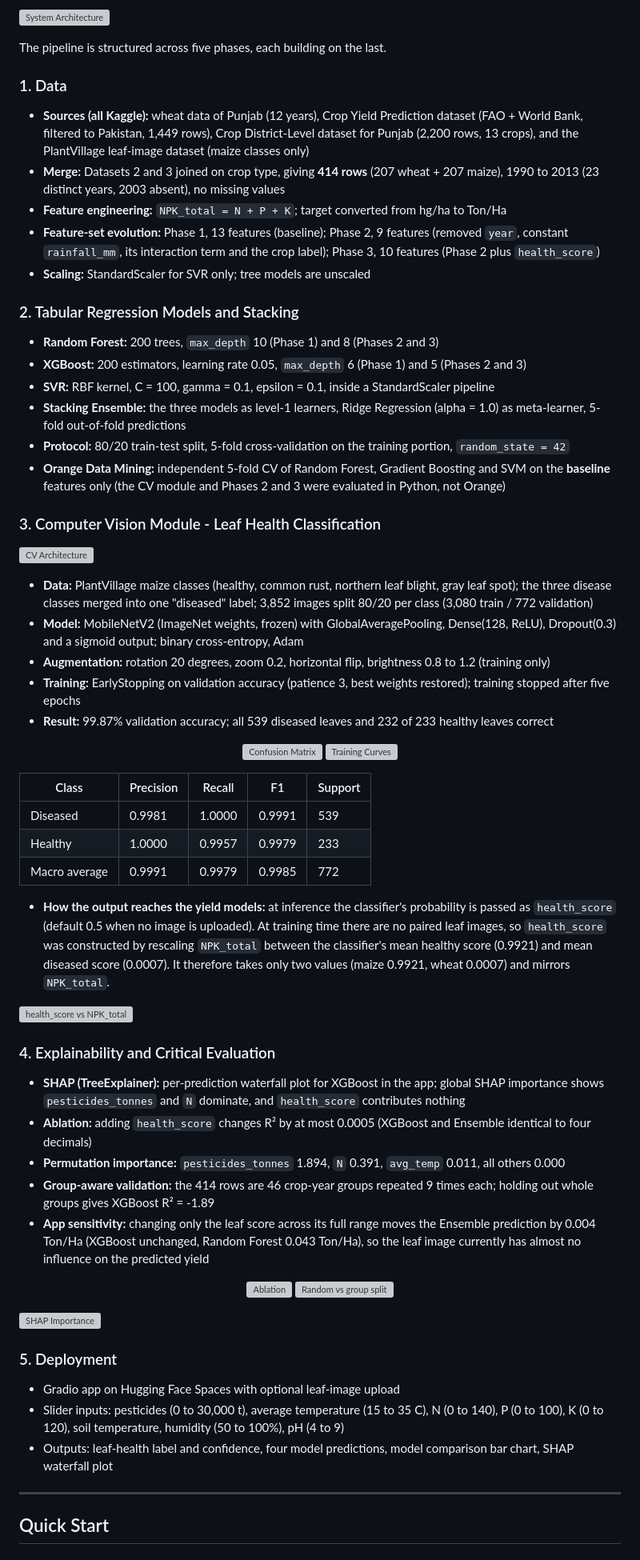
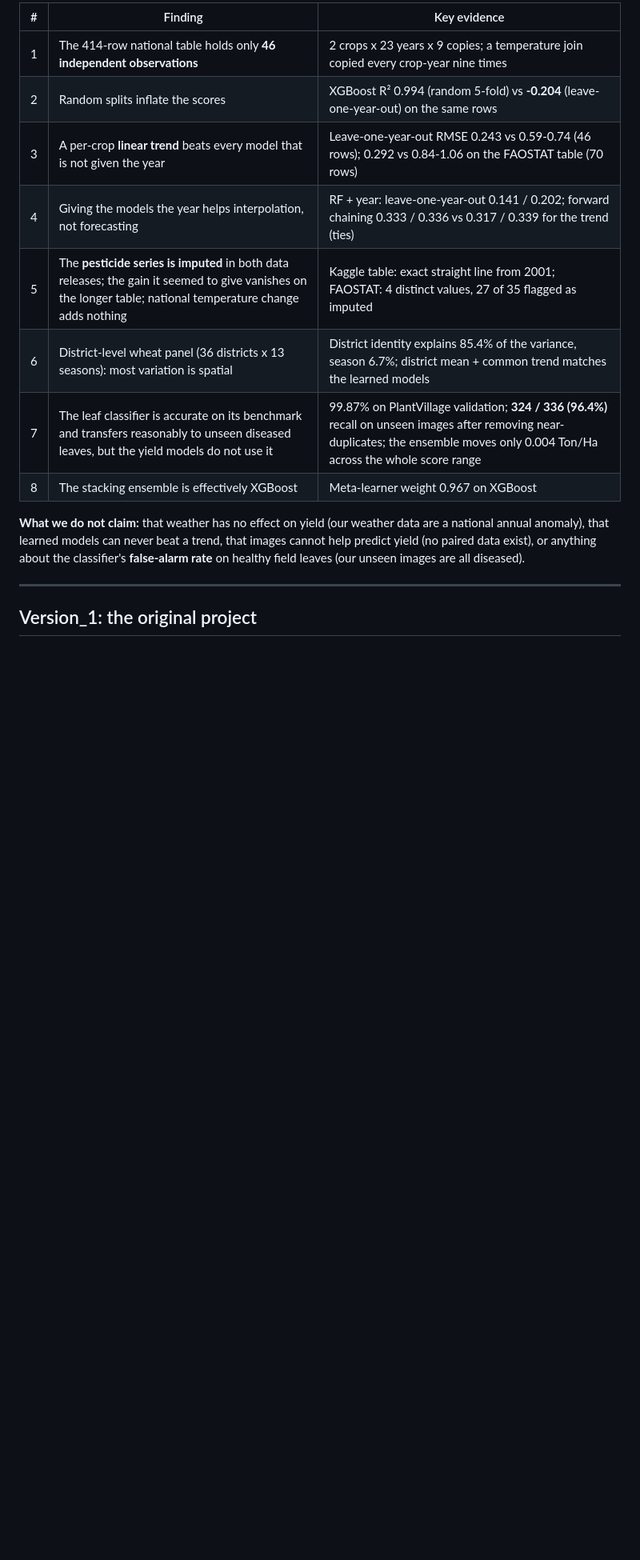
Before and after one commit to AminahAsif/Crop_Yield_Prediction-_Punjab, a Markdown page: README.md, the part around one of its changes. Shown at 80% size. Rendered like a GitHub page; blank space fills up the shorter version; grey boxes are pictures that could not be loaded.

```diff
--- a/README.md
+++ b/README.md
@@ -63,72 +62,18 @@ Optionally upload a maize leaf image, set climate and soil parameters, and get:
 
-![System Architecture](Results/arch.png)
+| # | Finding | Key evidence |
+|---|---------|--------------|
+| 1 | The 414-row national table holds only **46 independent observations** | 2 crops x 23 years x 9 copies; a temperature join copied every crop-year nine times |
+| 2 | Random splits inflate the scores | XGBoost R² 0.994 (random 5-fold) vs **-0.204** (leave-one-year-out) on the same rows |
+| 3 | A per-crop **linear trend** beats every model that is not given the year | Leave-one-year-out RMSE 0.243 vs 0.59-0.74 (46 rows); 0.292 vs 0.84-1.06 on the FAOSTAT table (70 rows) |
+| 4 | Giving the models the year helps interpolation, not forecasting | RF + year: leave-one-year-out 0.141 / 0.202; forward chaining 0.333 / 0.336 vs 0.317 / 0.339 for the trend (ties) |
+| 5 | The **pesticide series is imputed** in both data releases; the gain it seemed to give vanishes on the longer table; national temperature change adds nothing | Kaggle table: exact straight line from 2001; FAOSTAT: 4 distinct values, 27 of 35 flagged as imputed |
+| 6 | District-level wheat panel (36 districts x 13 seasons): most variation is spatial | District identity explains 85.4% of the variance, season 6.7%; district mean + common trend matches the learned models |
+| 7 | The leaf classifier is accurate on its benchmark and transfers reasonably to unseen diseased leaves, but the yield models do not use it | 99.87% on PlantVillage validation; **324 / 336 (96.4%)** recall on unseen images after removing near-duplicates; the ensemble moves only 0.004 Ton/Ha across the whole score range |
+| 8 | The stacking ensemble is effectively XGBoost | Meta-learner weight 0.967 on XGBoost |
 
-The pipeline is structured across five phases, each building on the last.
-
-### 1. Data
-
-- **Sources (all Kaggle):** wheat data of Punjab (12 years), Crop Yield Prediction dataset (FAO + World Bank, filtered to Pakistan, 1,449 rows), Crop District-Level dataset for Punjab (2,200 rows, 13 crops), and the PlantVillage leaf-image dataset (maize classes only)
-- **Merge:** Datasets 2 and 3 joined on crop type, giving **414 rows** (207 wheat + 207 maize), 1990 to 2013 (23 distinct years, 2003 absent), no missing values
-- **Feature engineering:** `NPK_total = N + P + K`; target converted from hg/ha to Ton/Ha
-- **Feature-set evolution:** Phase 1, 13 features (baseline); Phase 2, 9 features (removed `year`, constant `rainfall_mm`, its interaction term and the crop label); Phase 3, 10 features (Phase 2 plus `health_score`)
-- **Scaling:** StandardScaler for SVR only; tree models are unscaled
-
-### 2. Tabular Regression Models and Stacking
-
-- **Random Forest:** 200 trees, `max_depth` 10 (Phase 1) and 8 (Phases 2 and 3)
-- **XGBoost:** 200 estimators, learning rate 0.05, `max_depth` 6 (Phase 1) and 5 (Phases 2 and 3)
-- **SVR:** RBF kernel, C = 100, gamma = 0.1, epsilon = 0.1, inside a StandardScaler pipeline
-- **Stacking Ensemble:** the three models as level-1 learners, Ridge Regression (alpha = 1.0) as meta-learner, 5-fold out-of-fold predictions
-- **Protocol:** 80/20 train-test split, 5-fold cross-validation on the training portion, `random_state = 42`
-- **Orange Data Mining:** independent 5-fold CV of Random Forest, Gradient Boosting and SVM on the **baseline** features only (the CV module and Phases 2 and 3 were evaluated in Python, not Orange)
-
-### 3. Computer Vision Module - Leaf Health Classification
-
-![CV Architecture](Results/cvarch.png)
-
-- **Data:** PlantVillage maize classes (healthy, common rust, northern leaf blight, gray leaf spot); the three disease classes merged into one "diseased" label; 3,852 images split 80/20 per class (3,080 train / 772 validation)
-- **Model:** MobileNetV2 (ImageNet weights, frozen) with GlobalAveragePooling, Dense(128, ReLU), Dropout(0.3) and a sigmoid output; binary cross-entropy, Adam
-- **Augmentation:** rotation 20 degrees, zoom 0.2, horizontal flip, brightness 0.8 to 1.2 (training only)
-- **Training:** EarlyStopping on validation accuracy (patience 3, best weights restored); training stopped after five epochs
-- **Result:** 99.87% validation accuracy; all 539 diseased leaves and 232 of 233 healthy leaves correct
-
-<p align="center">
-  <img src="Results/confusion_matrix.png" alt="Confusion Matrix" width="420">
-  <img src="Results/training_curves.png" alt="Training Curves" width="560">
-</p>
-
-| Class | Precision | Recall | F1 | Support |
-|-------|-----------|--------|----|---------|
-| Diseased | 0.9981 | 1.0000 | 0.9991 | 539 |
-| Healthy | 1.0000 | 0.9957 | 0.9979 | 233 |
-| Macro average | 0.9991 | 0.9979 | 0.9985 | 772 |
-
-- **How the output reaches the yield models:** at inference the classifier's probability is passed as `health_score` (default 0.5 when no image is uploaded). At training time there are no paired leaf images, so `health_score` was constructed by rescaling `NPK_total` between the classifier's mean healthy score (0.9921) and mean diseased score (0.0007). It therefore takes only two values (maize 0.9921, wheat 0.0007) and mirrors `NPK_total`.
-
-![health_score vs NPK_total](Results/hs.png)
-
-### 4. Explainability and Critical Evaluation
-
-- **SHAP (TreeExplainer):** per-prediction waterfall plot for XGBoost in the app; global SHAP importance shows `pesticides_tonnes` and `N` dominate, and `health_score` contributes nothing
-- **Ablation:** adding `health_score` changes R² by at most 0.0005 (XGBoost and Ensemble identical to four decimals)
-- **Permutation importance:** `pesticides_tonnes` 1.894, `N` 0.391, `avg_temp` 0.011, all others 0.000
-- **Group-aware validation:** the 414 rows are 46 crop-year groups repeated 9 times each; holding out whole groups gives XGBoost R² = -1.89
-- **App sensitivity:** changing only the leaf score across its full range moves the Ensemble prediction by 0.004 Ton/Ha (XGBoost unchanged, Random Forest 0.043 Ton/Ha), so the leaf image currently has almost no influence on the predicted yield
-
-<p align="center">
-  <img src="Results/ablation.png" alt="Ablation" width="470">
-  <img src="Results/split.png" alt="Random vs group split" width="320">
-</p>
-
-![SHAP Importance](Results/shap_cv_bar.png)
-
-### 5. Deployment
-
-- Gradio app on Hugging Face Spaces with optional leaf-image upload
-- Slider inputs: pesticides (0 to 30,000 t), average temperature (15 to 35 C), N (0 to 140), P (0 to 100), K (0 to 120), soil temperature, humidity (50 to 100%), pH (4 to 9)
-- Outputs: leaf-health label and confidence, four model predictions, model comparison bar chart, SHAP waterfall plot
+**What we do not claim:** that weather has no effect on yield (our weather data are a national annual anomaly), that learned models can never beat a trend, that images cannot help predict yield (no paired data exist), or anything about the classifier's **false-alarm rate** on healthy field leaves (our unseen images are all diseased).
 
 ---
 
-## Quick Start
+## Version_1: the original project
 
```
Also changed, not shown: other parts of README.md (+144 -93 lines).
